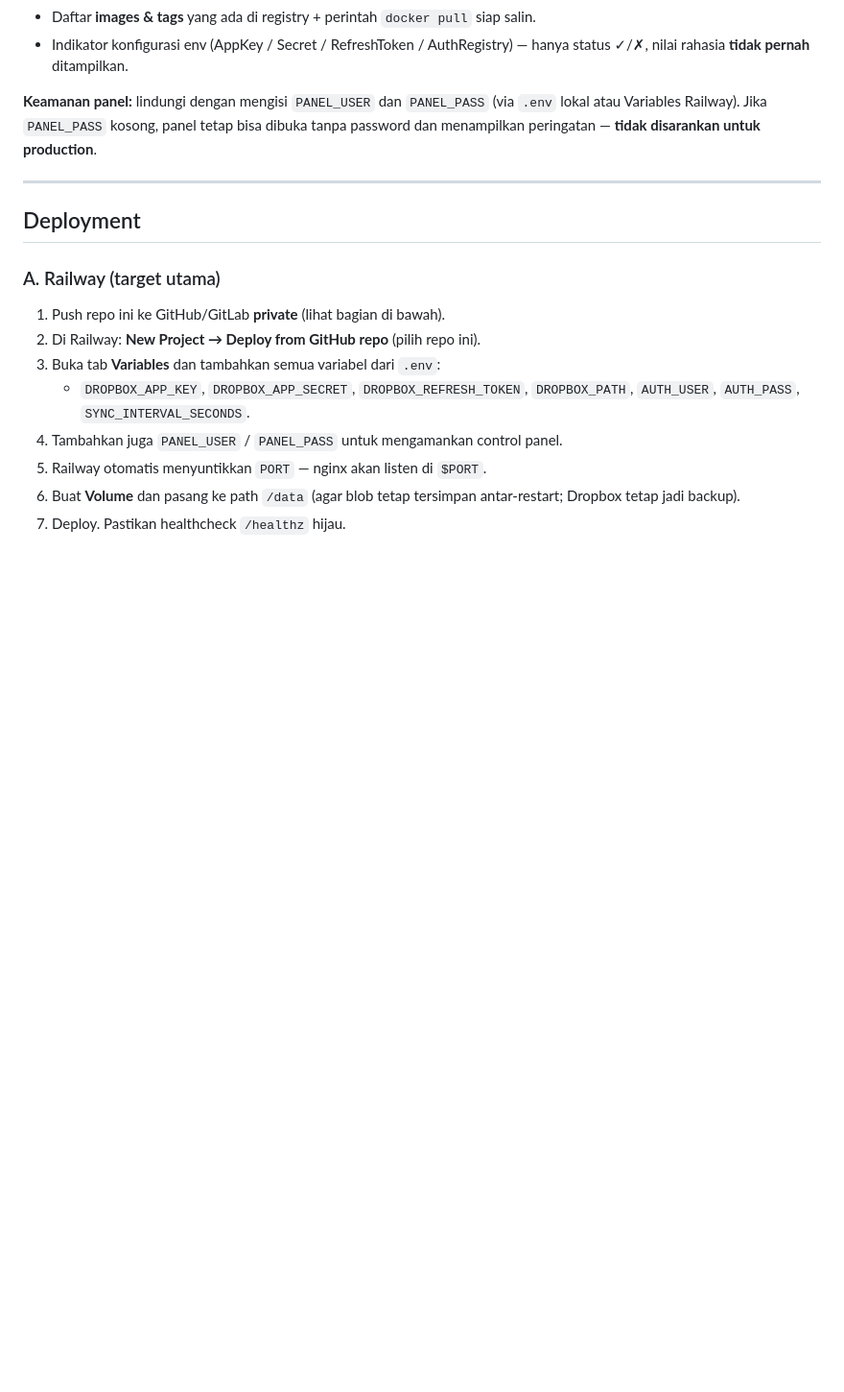
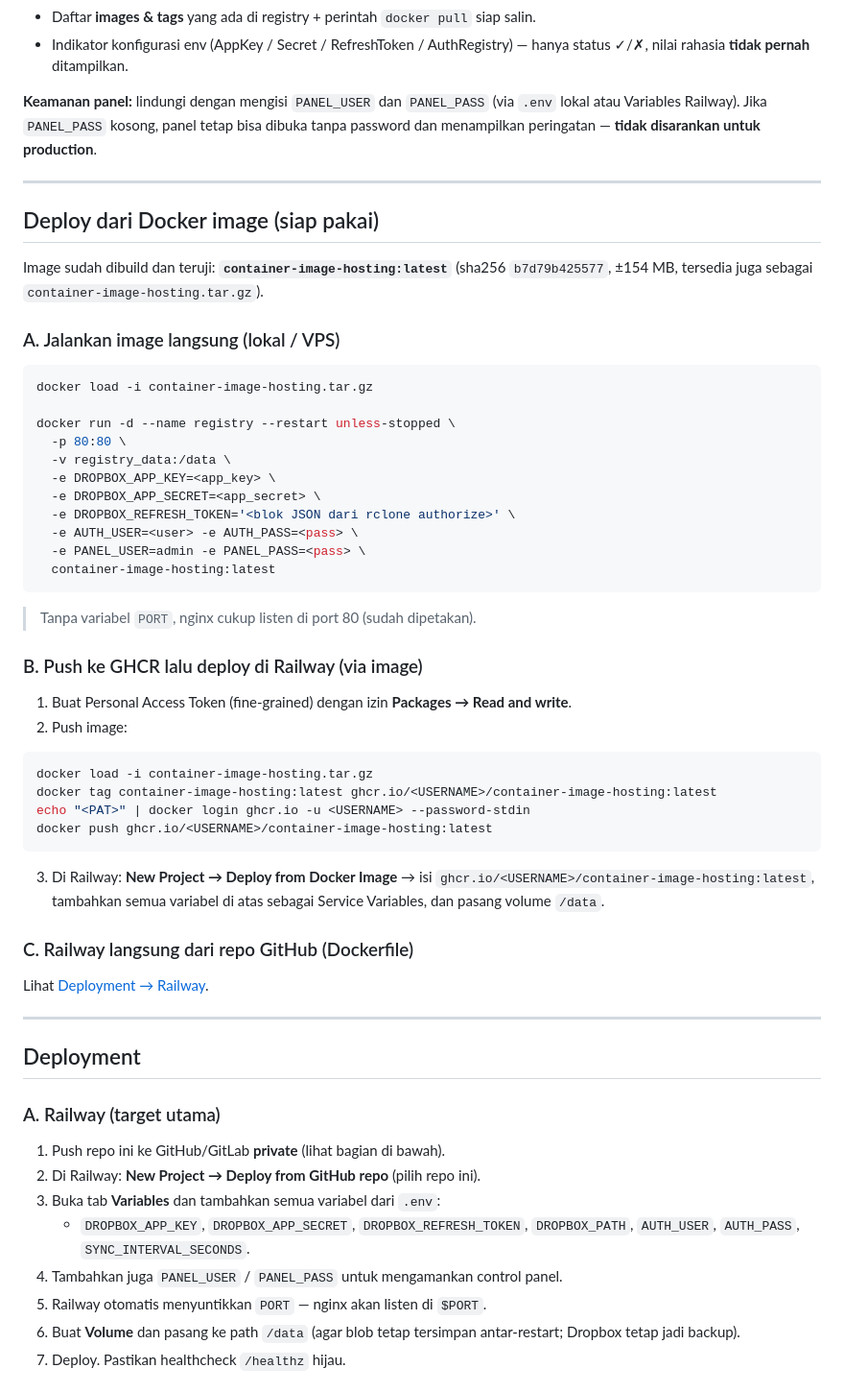
Before and after one commit to AIamfree/container-image-hosting, a Markdown page: README.md, the part around the change. Shown at 96% size. GitHub-like rendering; blank space fills up the shorter version.

Commit message:
Docs: prebuilt image deploy guide (docker load / GHCR / Railway image)

````diff
--- a/README.md
+++ b/README.md
@@ -156,6 +156,53 @@ disarankan untuk production**.
 
 ---
 
+## Deploy dari Docker image (siap pakai)
+
+Image sudah dibuild dan teruji: **`container-image-hosting:latest`**
+(sha256 `b7d79b425577`, ±154 MB, tersedia juga sebagai
+`container-image-hosting.tar.gz`).
+
+### A. Jalankan image langsung (lokal / VPS)
+
+```bash
+docker load -i container-image-hosting.tar.gz
+
+docker run -d --name registry --restart unless-stopped \
+  -p 80:80 \
+  -v registry_data:/data \
+  -e DROPBOX_APP_KEY=<app_key> \
+  -e DROPBOX_APP_SECRET=<app_secret> \
+  -e DROPBOX_REFRESH_TOKEN='<blok JSON dari rclone authorize>' \
+  -e AUTH_USER=<user> -e AUTH_PASS=<pass> \
+  -e PANEL_USER=admin -e PANEL_PASS=<pass> \
+  container-image-hosting:latest
+```
+
+> Tanpa variabel `PORT`, nginx cukup listen di port 80 (sudah dipetakan).
+
+### B. Push ke GHCR lalu deploy di Railway (via image)
+
+1. Buat Personal Access Token (fine-grained) dengan izin **Packages → Read
+   and write**.
+2. Push image:
+
+```bash
+docker load -i container-image-hosting.tar.gz
+docker tag container-image-hosting:latest ghcr.io/<USERNAME>/container-image-hosting:latest
+echo "<PAT>" | docker login ghcr.io -u <USERNAME> --password-stdin
+docker push ghcr.io/<USERNAME>/container-image-hosting:latest
+```
+
+3. Di Railway: **New Project → Deploy from Docker Image** → isi
+   `ghcr.io/<USERNAME>/container-image-hosting:latest`, tambahkan semua
+   variabel di atas sebagai Service Variables, dan pasang volume `/data`.
+
+### C. Railway langsung dari repo GitHub (Dockerfile)
+
+Lihat [Deployment → Railway](#a-railway-target-utama).
+
+---
+
 ## Deployment
 
 ### A. Railway (target utama)
````
